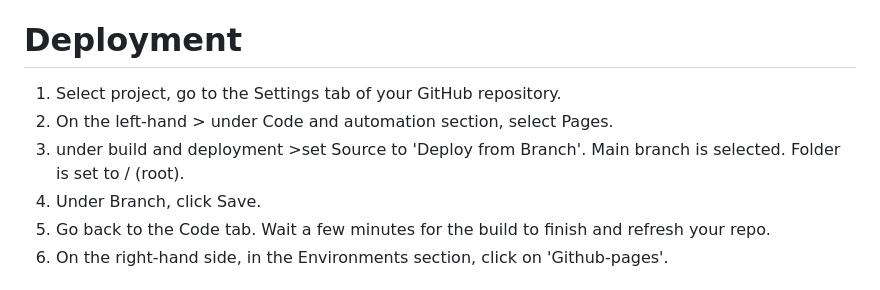
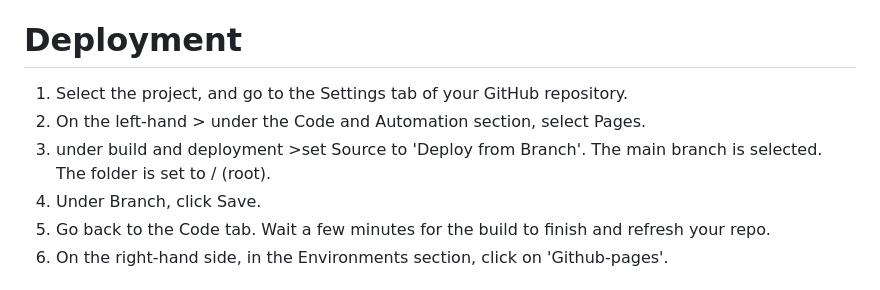
Before and after one commit to joelsita/project-two, a Markdown page: README.md, the part around the change. Rendered like a GitHub page.

Commit message:
deployment steps added

```diff
--- a/README.md
+++ b/README.md
@@ -108,12 +108,12 @@ Website is consist of one page. easy to navigate and smooth transition to go thr
 
 
 # Deployment
-1. Select project, go to the Settings tab of your GitHub repository.
-2. On the left-hand > under Code and automation section, select Pages.
+1. Select the project, and go to the Settings tab of your GitHub repository.
+2. On the left-hand > under the Code and Automation section, select Pages.
 3. under build and deployment >set
 Source to 'Deploy from Branch'.
-Main branch is selected.
-Folder is set to / (root).
+The main branch is selected.
+The folder is set to / (root).
 4. Under Branch, click Save.
 5. Go back to the Code tab. Wait a few minutes for the build to finish and refresh your repo.
 6. On the right-hand side, in the Environments section, click on 'Github-pages'.
```
